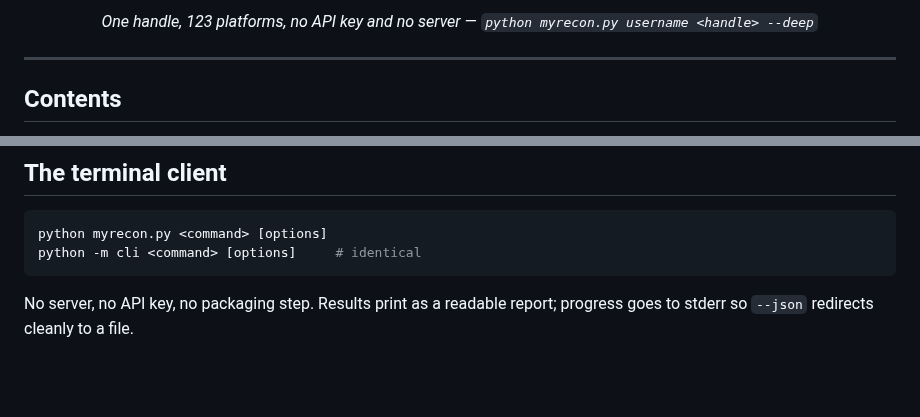
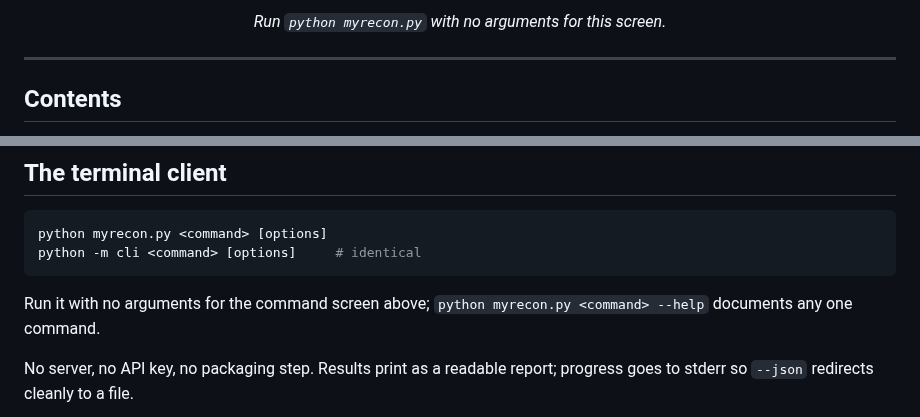
Before and after one commit to 4ryanwalia/Myrecon, a Markdown page: README.md, 2 parts joined by grey strips. Rendered like a GitHub page; blank space fills up the shorter version.

````diff
--- a/README.md
+++ b/README.md
@@ -28,7 +28,7 @@ implementation and cannot drift apart.
 </p>
 
 <p align="center">
-  <em>One handle, 123 platforms, no API key and no server — <code>python myrecon.py username &lt;handle&gt; --deep</code></em>
+  <em>Run <code>python myrecon.py</code> with no arguments for this screen.</em>
 </p>
 
 ---
@@ -150,5 +150,8 @@ python myrecon.py <command> [options]
 python -m cli <command> [options]     # identical
 ```
 
+Run it with no arguments for the command screen above; `python myrecon.py
+<command> --help` documents any one command.
+
 No server, no API key, no packaging step. Results print as a readable report;
 progress goes to stderr so `--json` redirects cleanly to a file.
````
Also changed, not shown: other parts of README.md (+11 -2 lines), docs/cli-home.png (added), 2 other files.
